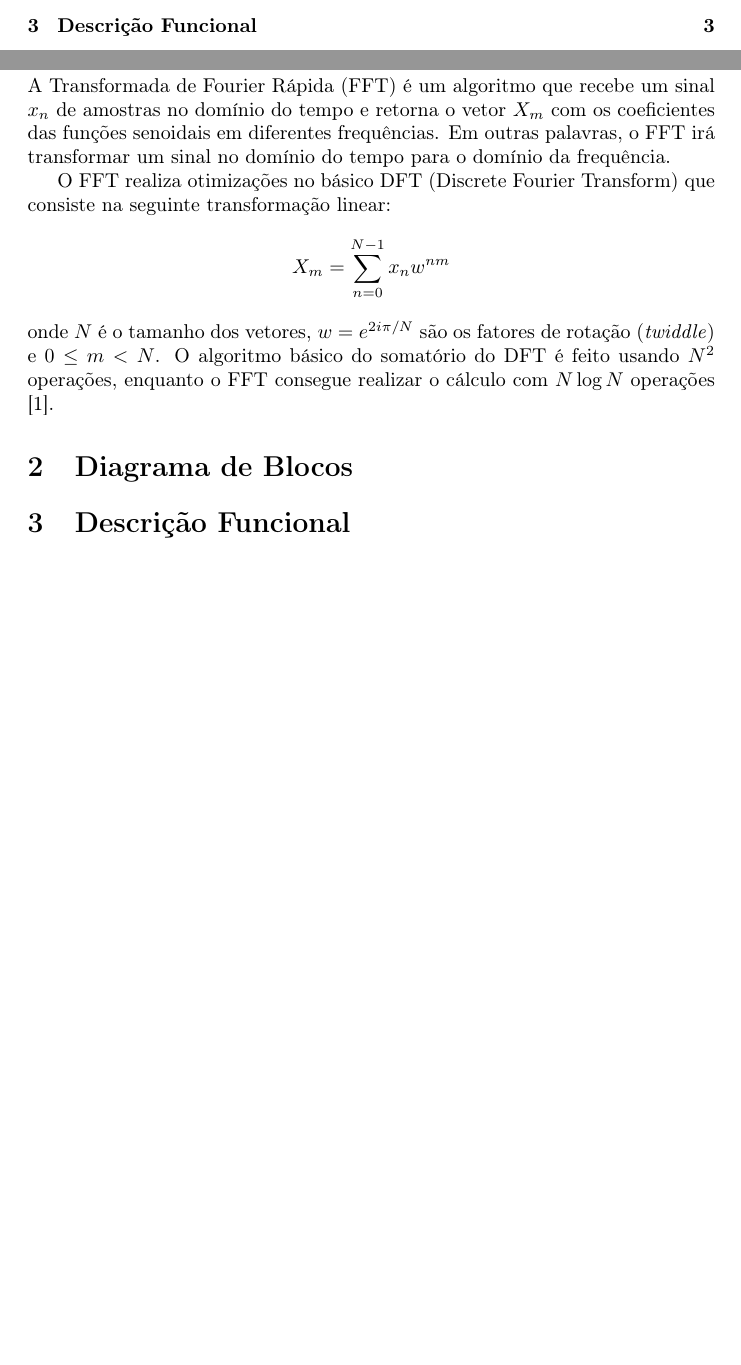
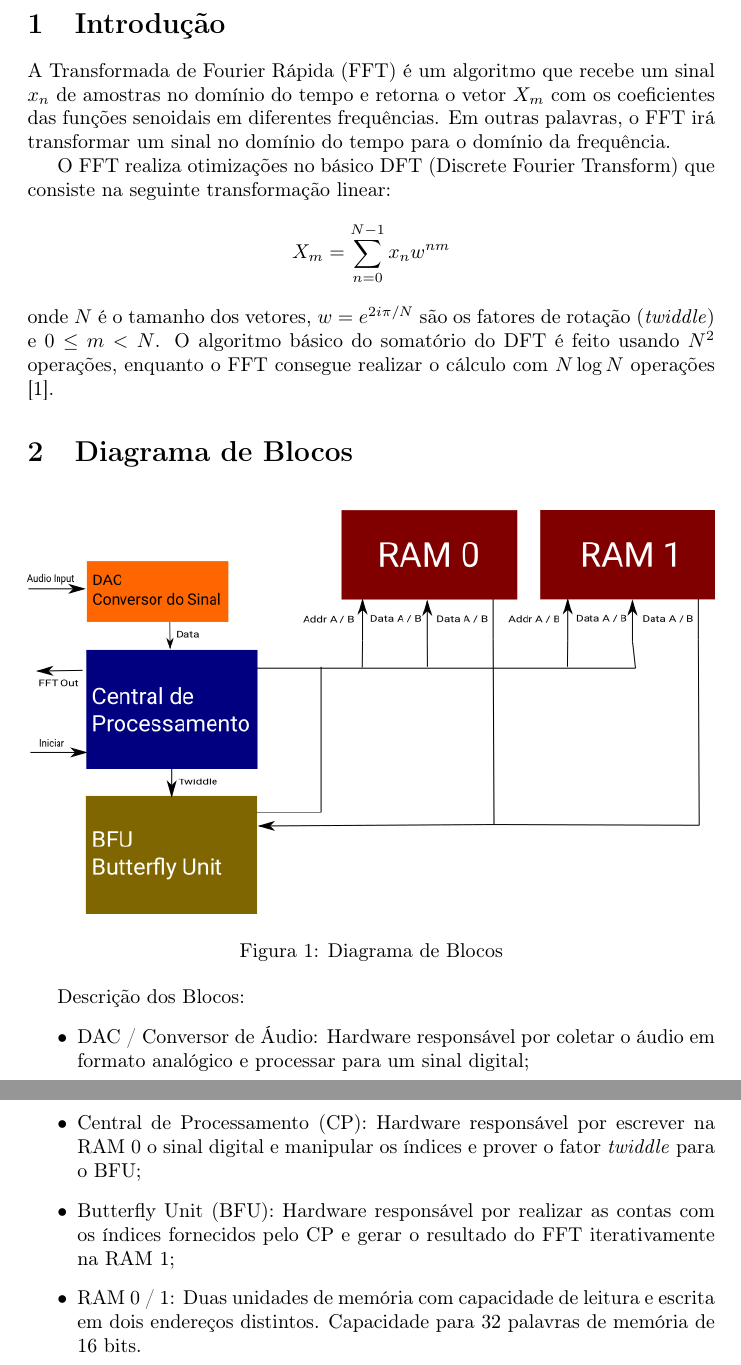
Before and after one commit to esdrasbrz/fft, a LaTeX document (docs/doc.tex): two parts of pages 2 and 3 of 4 before the commit and two parts of pages 3 and 4 of 5 after it, joined at a grey line, cut at the place of the change, the shorter picture padded with empty space. Compiled offline with pdfLaTeX.

Commit message:
Added block diagram

```diff
--- a/docs/doc.tex
+++ b/docs/doc.tex
@@ -34,7 +34,23 @@ o FFT consegue realizar o cálculo com $N \log N$ operações \cite{fft-hardware
 
 \section{Diagrama de Blocos}
 
-\section{Descrição Funcional}
+\begin{figure}[h!]
+  \includegraphics[width=\linewidth]{img/block-diagram.png}
+  \caption{Diagrama de Blocos}
+  \label{fig:diag}
+\end{figure}
+
+Descrição dos Blocos:
+\begin{itemize}
+    \item DAC / Conversor de Áudio: Hardware responsável por coletar o áudio em formato analógico
+    e processar para um sinal digital;
+    \item Central de Processamento (CP): Hardware responsável por escrever na RAM 0 o sinal digital e
+    manipular os índices e prover o fator \tit{twiddle} para o BFU;
+    \item Butterfly Unit (BFU): Hardware responsável por realizar as contas com os índices fornecidos
+    pelo CP e gerar o resultado do FFT iterativamente na RAM 1;
+    \item RAM 0 / 1: Duas unidades de memória com capacidade de leitura e escrita em dois endereços distintos.
+    Capacidade para 32 palavras de memória de 16 bits.
+\end{itemize}
 
 \newpage
 \bibliography{doc}
```
Also changed, not shown: docs/doc.pdf, docs/img/block-diagram.png (added), docs/img/block-diagram.svg (added).
